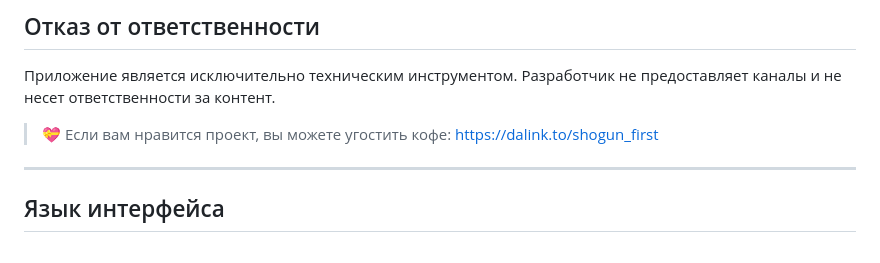
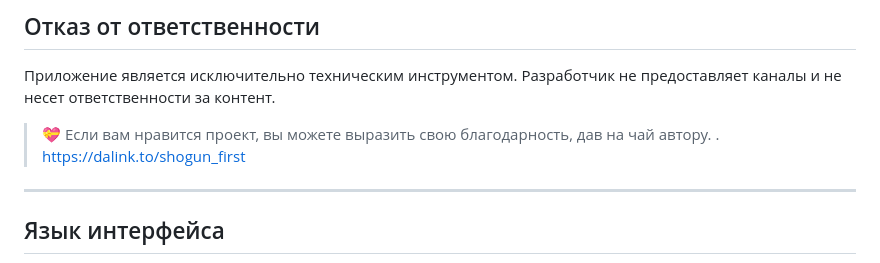
Before and after one commit to sumer1hp/IPTV-Player-Pro, a Markdown page: README.md, the part around the change. Drawn GitHub-style.

Commit message:
Revise donation message in README
Updated the donation message for clarity.

```diff
--- a/README.md
+++ b/README.md
@@ -29,7 +29,7 @@
 
 Приложение является исключительно техническим инструментом. Разработчик не предоставляет каналы и не несет ответственности за контент.
 
-> 💝 Если вам нравится проект, вы можете угостить кофе: [https://dalink.to/shogun_first](https://dalink.to/shogun_first)
+> 💝 Если вам нравится проект, вы можете выразить свою благодарность, дав на чай автору. . [https://dalink.to/shogun_first](https://dalink.to/shogun_first)
 
 ---
 
```
